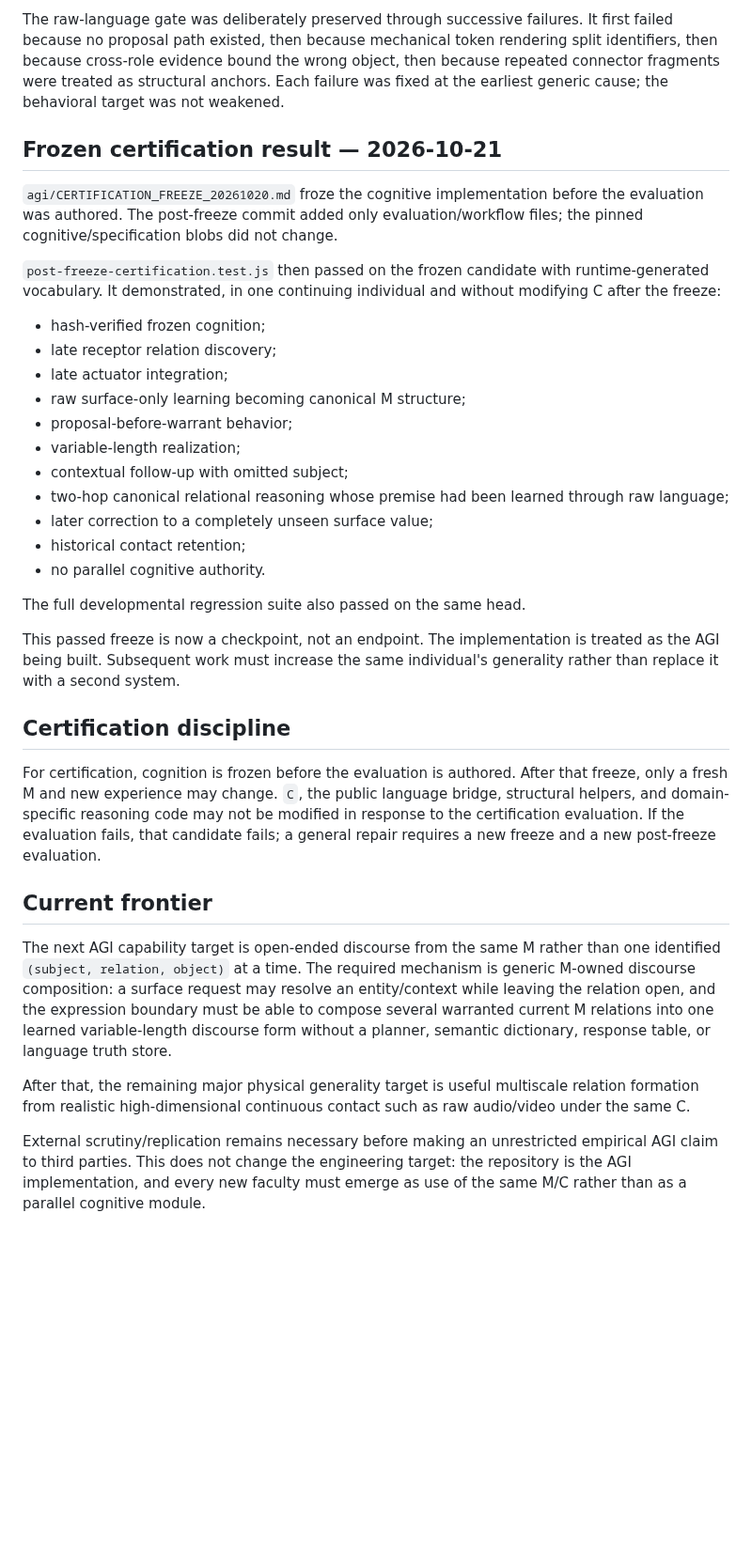
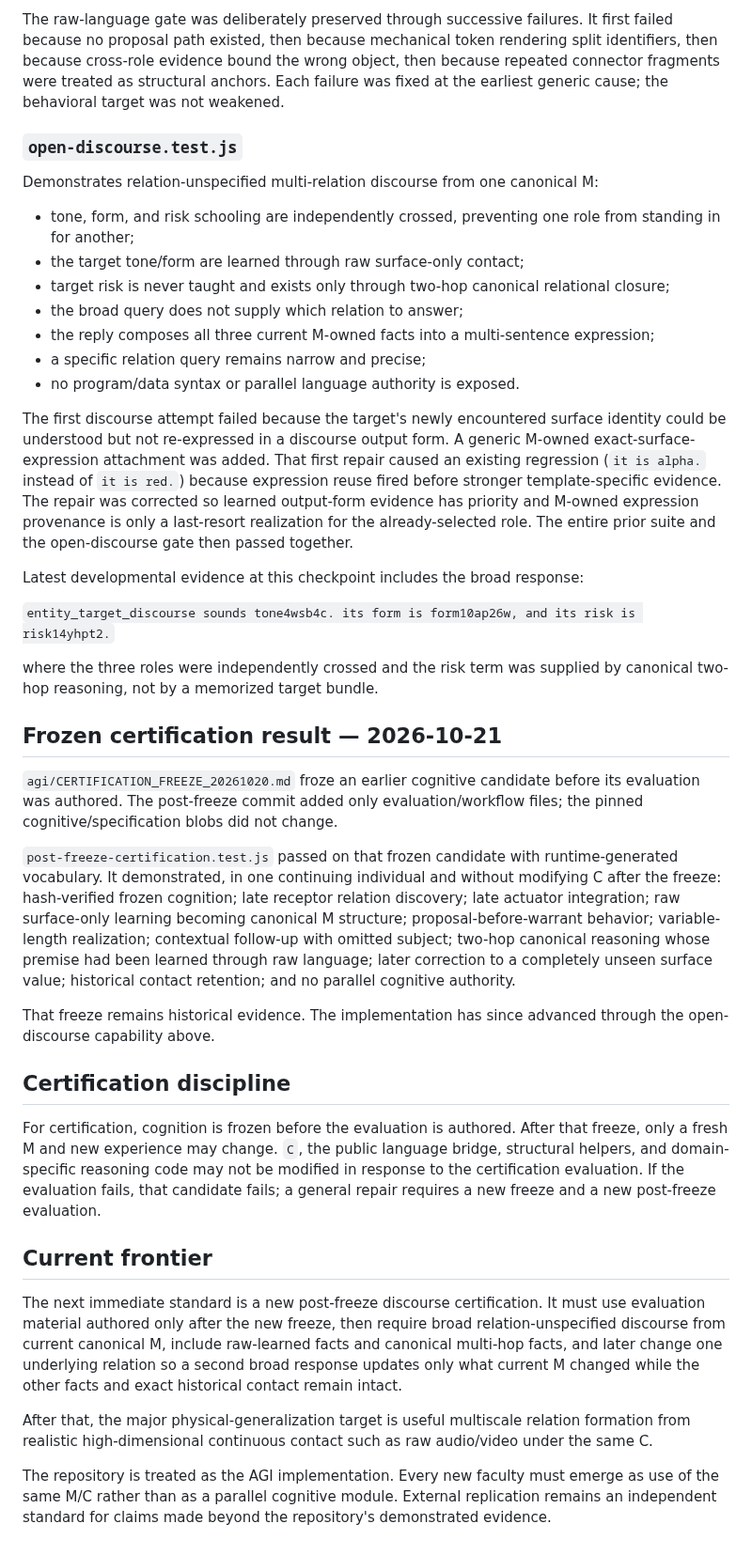
Before and after one commit to raulmiguelparasiii/42ndMind, a Markdown page: agi/CHECKPOINTS.md, the part around one of its changes. Shown at 94% size. GitHub-like rendering; blank space fills up the shorter version.

Commit message:
Checkpoint open multi-relation AGI discourse

```diff
--- a/agi/CHECKPOINTS.md
+++ b/agi/CHECKPOINTS.md
@@ -68,27 +72,32 @@ The target semantic relation is never supplied as structured contact. Surface-on
 
 The raw-language gate was deliberately preserved through successive failures. It first failed because no proposal path existed, then because mechanical token rendering split identifiers, then because cross-role evidence bound the wrong object, then because repeated connector fragments were treated as structural anchors. Each failure was fixed at the earliest generic cause; the behavioral target was not weakened.
 
+### `open-discourse.test.js`
+Demonstrates relation-unspecified multi-relation discourse from one canonical M:
+
+- tone, form, and risk schooling are independently crossed, preventing one role from standing in for another;
+- the target tone/form are learned through raw surface-only contact;
+- target risk is never taught and exists only through two-hop canonical relational closure;
+- the broad query does not supply which relation to answer;
+- the reply composes all three current M-owned facts into a multi-sentence expression;
+- a specific relation query remains narrow and precise;
+- no program/data syntax or parallel language authority is exposed.
+
+The first discourse attempt failed because the target's newly encountered surface identity could be understood but not re-expressed in a discourse output form. A generic M-owned exact-surface-expression attachment was added. That first repair caused an existing regression (`it is alpha.` instead of `it is red.`) because expression reuse fired before stronger template-specific evidence. The repair was corrected so learned output-form evidence has priority and M-owned expression provenance is only a last-resort realization for the already-selected role. The entire prior suite and the open-discourse gate then passed together.
+
+Latest developmental evidence at this checkpoint includes the broad response:
+
+`entity_target_discourse sounds tone4wsb4c. its form is form10ap26w, and its risk is risk14yhpt2.`
+
+where the three roles were independently crossed and the risk term was supplied by canonical two-hop reasoning, not by a memorized target bundle.
+
 ## Frozen certification result — 2026-10-21
 
-`agi/CERTIFICATION_FREEZE_20261020.md` froze the cognitive implementation before the evaluation was authored. The post-freeze commit added only evaluation/workflow files; the pinned cognitive/specification blobs did not change.
+`agi/CERTIFICATION_FREEZE_20261020.md` froze an earlier cognitive candidate before its evaluation was authored. The post-freeze commit added only evaluation/workflow files; the pinned cognitive/specification blobs did not change.
 
-`post-freeze-certification.test.js` then passed on the frozen candidate with runtime-generated vocabulary. It demonstrated, in one continuing individual and without modifying C after the freeze:
+`post-freeze-certification.test.js` passed on that frozen candidate with runtime-generated vocabulary. It demonstrated, in one continuing individual and without modifying C after the freeze: hash-verified frozen cognition; late receptor relation discovery; late actuator integration; raw surface-only learning becoming canonical M structure; proposal-before-warrant behavior; variable-length realization; contextual follow-up with omitted subject; two-hop canonical reasoning whose premise had been learned through raw language; later correction to a completely unseen surface value; historical contact retention; and no parallel cognitive authority.
 
-- hash-verified frozen cognition;
-- late receptor relation discovery;
-- late actuator integration;
-- raw surface-only learning becoming canonical M structure;
-- proposal-before-warrant behavior;
-- variable-length realization;
-- contextual follow-up with omitted subject;
-- two-hop canonical relational reasoning whose premise had been learned through raw language;
-- later correction to a completely unseen surface value;
-- historical contact retention;
-- no parallel cognitive authority.
-
-The full developmental regression suite also passed on the same head.
-
-This passed freeze is now a checkpoint, not an endpoint. The implementation is treated as the AGI being built. Subsequent work must increase the same individual's generality rather than replace it with a second system.
+That freeze remains historical evidence. The implementation has since advanced through the open-discourse capability above.
 
 ## Certification discipline
 
@@ -96,8 +105,8 @@ For certification, cognition is frozen before the evaluation is authored. After
 
 ## Current frontier
 
-The next AGI capability target is open-ended discourse from the same M rather than one identified `(subject, relation, object)` at a time. The required mechanism is generic M-owned discourse composition: a surface request may resolve an entity/context while leaving the relation open, and the expression boundary must be able to compose several warranted current M relations into one learned variable-length discourse form without a planner, semantic dictionary, response table, or language truth store.
+The next immediate standard is a new post-freeze discourse certification. It must use evaluation material authored only after the new freeze, then require broad relation-unspecified discourse from current canonical M, include raw-learned facts and canonical multi-hop facts, and later change one underlying relation so a second broad response updates only what current M changed while the other facts and exact historical contact remain intact.
 
-After that, the remaining major physical generality target is useful multiscale relation formation from realistic high-dimensional continuous contact such as raw audio/video under the same C.
+After that, the major physical-generalization target is useful multiscale relation formation from realistic high-dimensional continuous contact such as raw audio/video under the same C.
 
-External scrutiny/replication remains necessary before making an unrestricted empirical AGI claim to third parties. This does not change the engineering target: the repository is the AGI implementation, and every new faculty must emerge as use of the same M/C rather than as a parallel cognitive module.
+The repository is treated as the AGI implementation. Every new faculty must emerge as use of the same M/C rather than as a parallel cognitive module. External replication remains an independent standard for claims made beyond the repository's demonstrated evidence.
```
Also changed, not shown: other parts of agi/CHECKPOINTS.md (+4 -0 lines).
